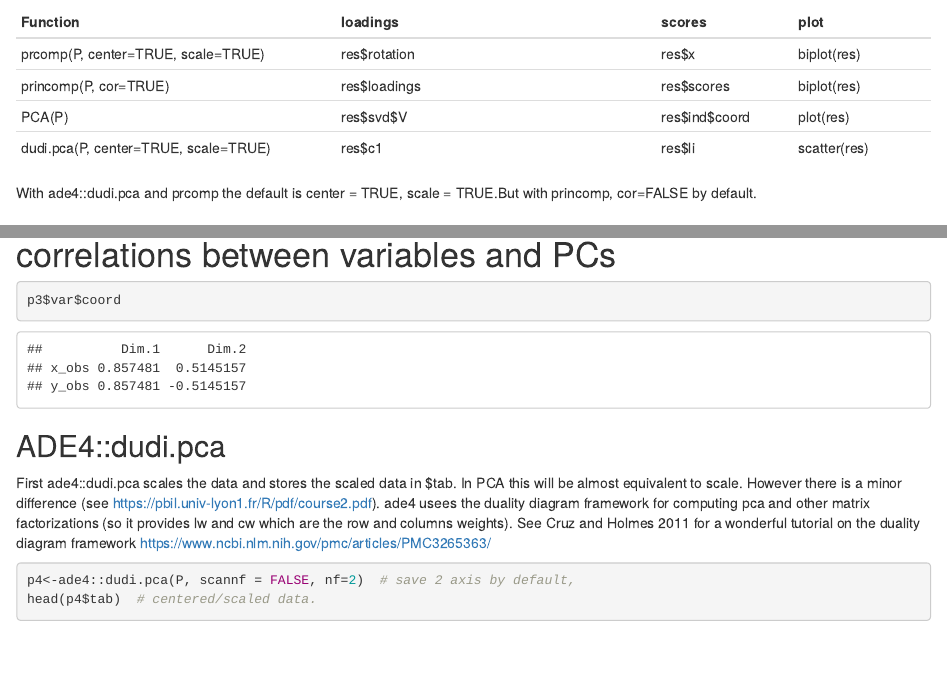
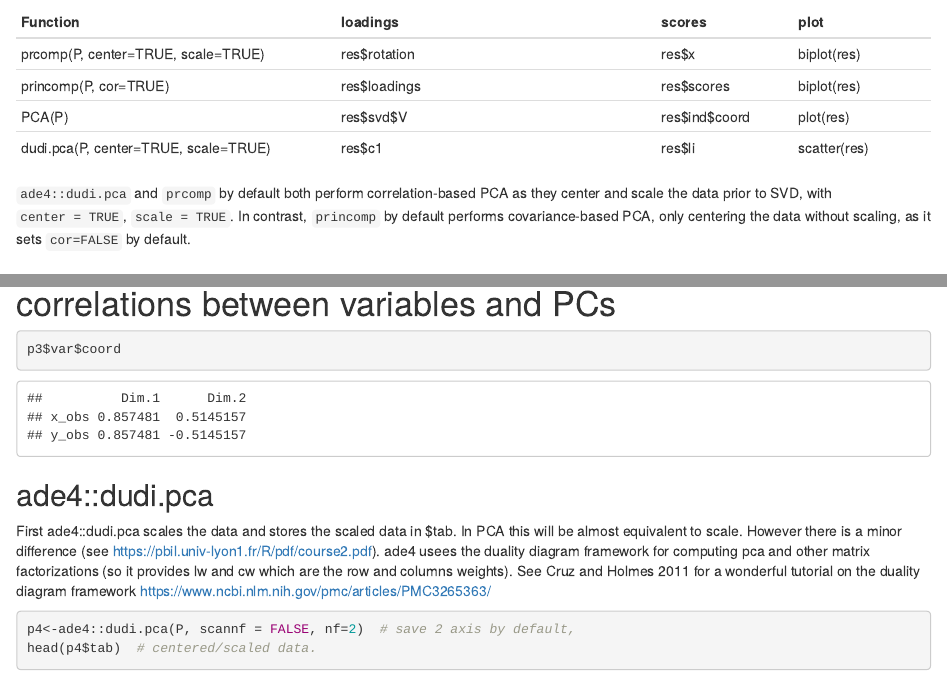
Before and after one commit to aedin/Frontiers_Supplement, an R Markdown document (PCA_vignette/PCA.Rmd): the page in a window 1100 px wide, from 520 px down, and a second part further down, joined at a grey line. Rendered offline with R 4.5, knitr and Pandoc, with nearby package versions; drawn as R Markdown's standard HTML page in place of the format the file asks for; some code elsewhere in the file could not run offline.

Commit message:
formatting updates

````diff
--- a/PCA_vignette/PCA.Rmd
+++ b/PCA_vignette/PCA.Rmd
@@ -41,7 +41,7 @@ Give an input matrix P and result res
 |dudi.pca(P, center=TRUE, scale=TRUE) | res\$c1 | res\$li | scatter(res)|
 
 
-With ade4::dudi.pca and prcomp the default is center = TRUE, scale = TRUE.But  with princomp, cor=FALSE by default.
+`ade4::dudi.pca` and `prcomp` by default both perform correlation-based PCA as they center and scale the data prior to SVD, with `center = TRUE`, `scale = TRUE`. In contrast, `princomp` by default performs covariance-based PCA, only centering the data without scaling, as it sets `cor=FALSE` by default.
 
 
 #  Toy data
@@ -328,7 +328,7 @@ p3$var$coord
 ```
 
 
-## ADE4::dudi.pca
+## ade4::dudi.pca
 First ade4::dudi.pca scales the data and stores the scaled data in $tab. In PCA this will be almost equivalent to scale. However there is a minor difference (see https://pbil.univ-lyon1.fr/R/pdf/course2.pdf).  ade4 usees the duality diagram framework for computing pca and other matrix factorizations (so it provides lw and cw which are the row and columns weights). See Cruz and Holmes 2011 for a wonderful tutorial on the duality diagram framework https://www.ncbi.nlm.nih.gov/pmc/articles/PMC3265363/
 
 
````
